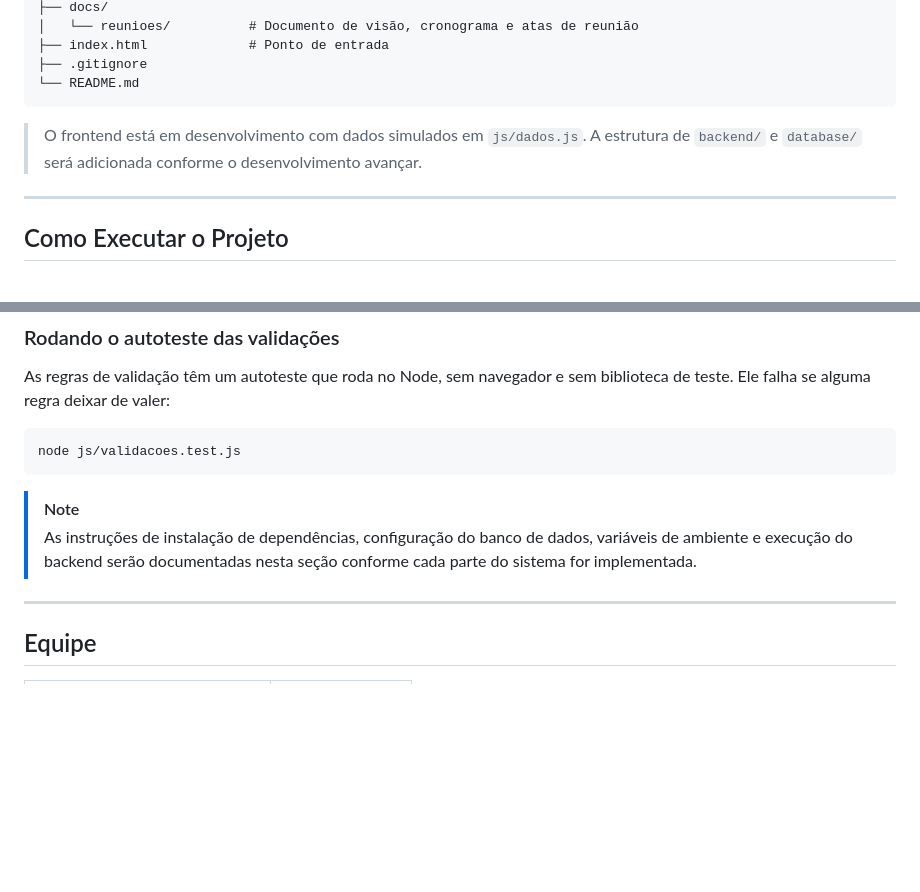
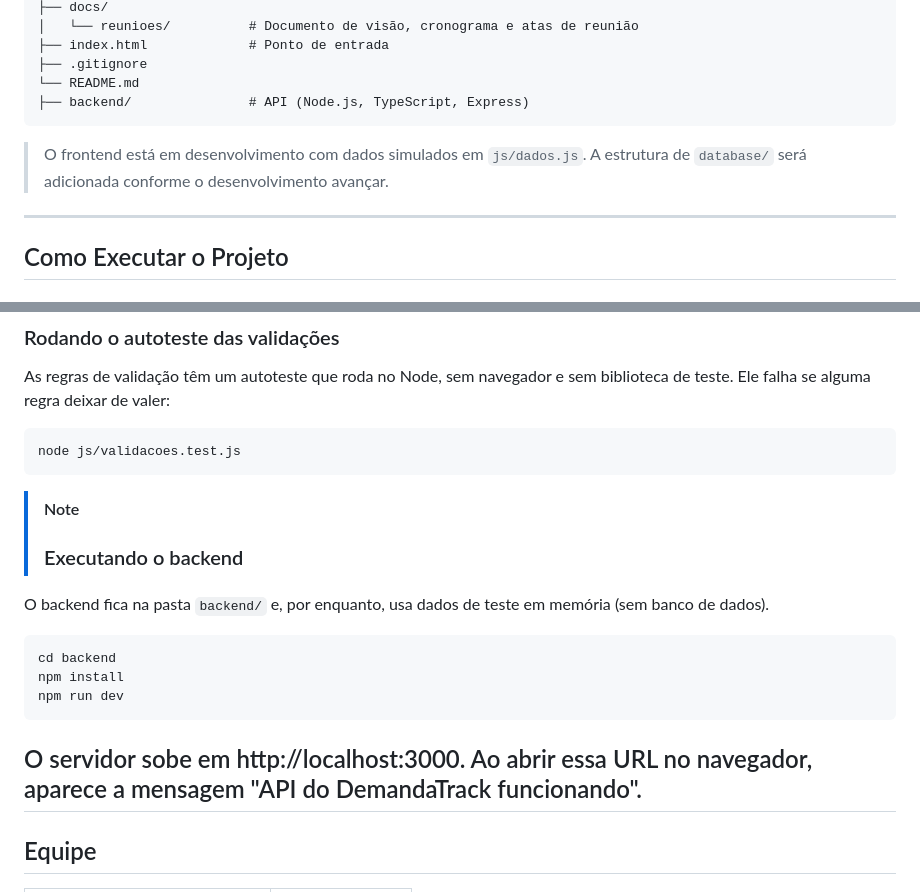
Before and after one commit to Nathan-Kenzo/PI-II-Time2, a Markdown page: README.md, 2 parts joined by grey strips. Rendered like a GitHub page; blank space fills up the shorter version.

Commit message:
docs: adiciona instruções do backend no README

````diff
--- a/README.md
+++ b/README.md
@@ -199,10 +199,11 @@ PI-II-Time2/
 ├── index.html             # Ponto de entrada
 ├── .gitignore
 └── README.md
+├── backend/               # API (Node.js, TypeScript, Express)
 ```
 
 > O frontend está em desenvolvimento com dados simulados em `js/dados.js`.
-> A estrutura de `backend/` e `database/` será adicionada conforme
+> A estrutura de `database/` será adicionada conforme
 > o desenvolvimento avançar.
 
 ---
@@ -238,10 +239,19 @@ node js/validacoes.test.js
 ```
 
 > [!NOTE]
-> As instruções de instalação de dependências, configuração do banco de dados,
-> variáveis de ambiente e execução do backend serão documentadas nesta seção
-> conforme cada parte do sistema for implementada.
+>### Executando o backend
 
+O backend fica na pasta `backend/` e, por enquanto, usa dados de teste em memória
+(sem banco de dados).
+
+```bash
+cd backend
+npm install
+npm run dev
+```
+
+O servidor sobe em http://localhost:3000. Ao abrir essa URL no navegador, aparece
+a mensagem "API do DemandaTrack funcionando".
 ---
 
 ## Equipe
````
